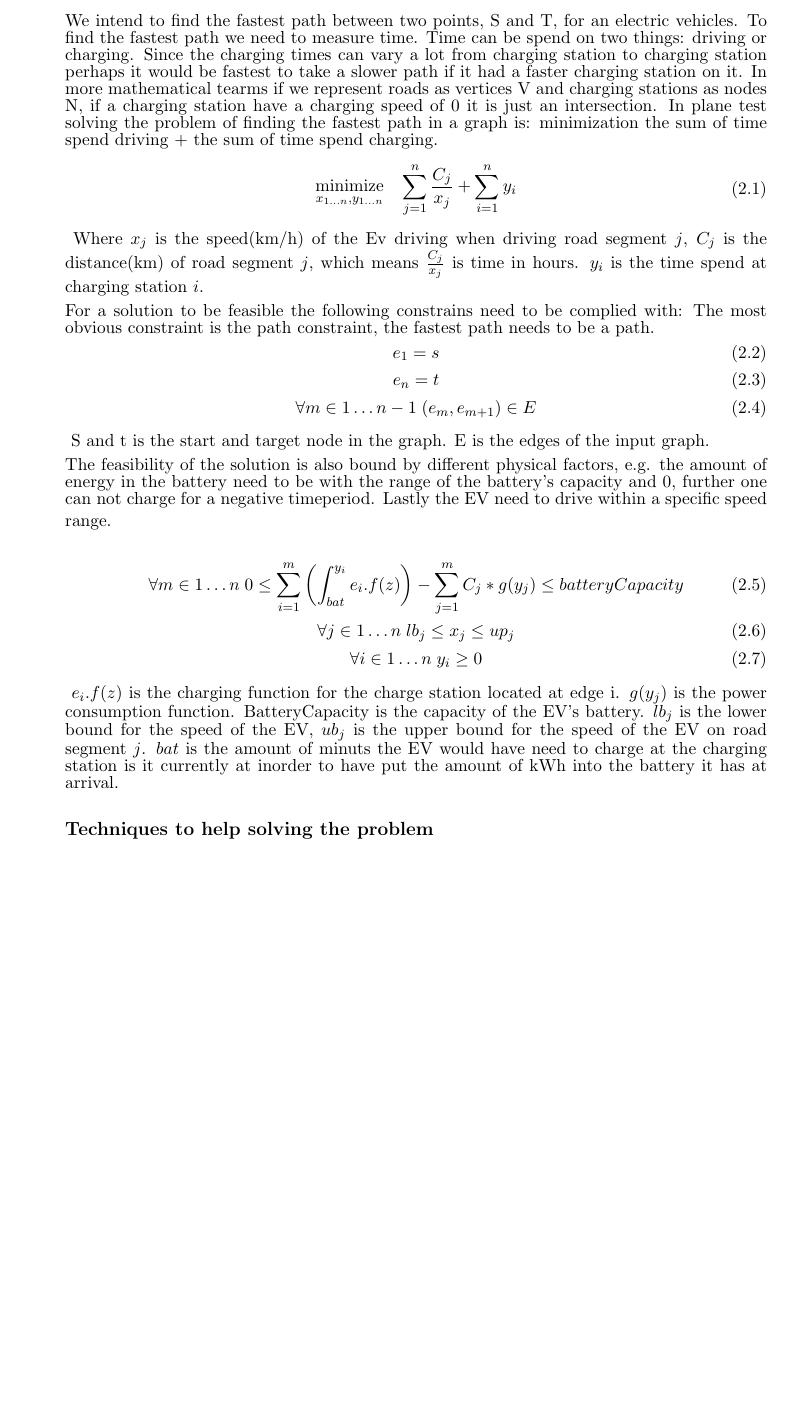
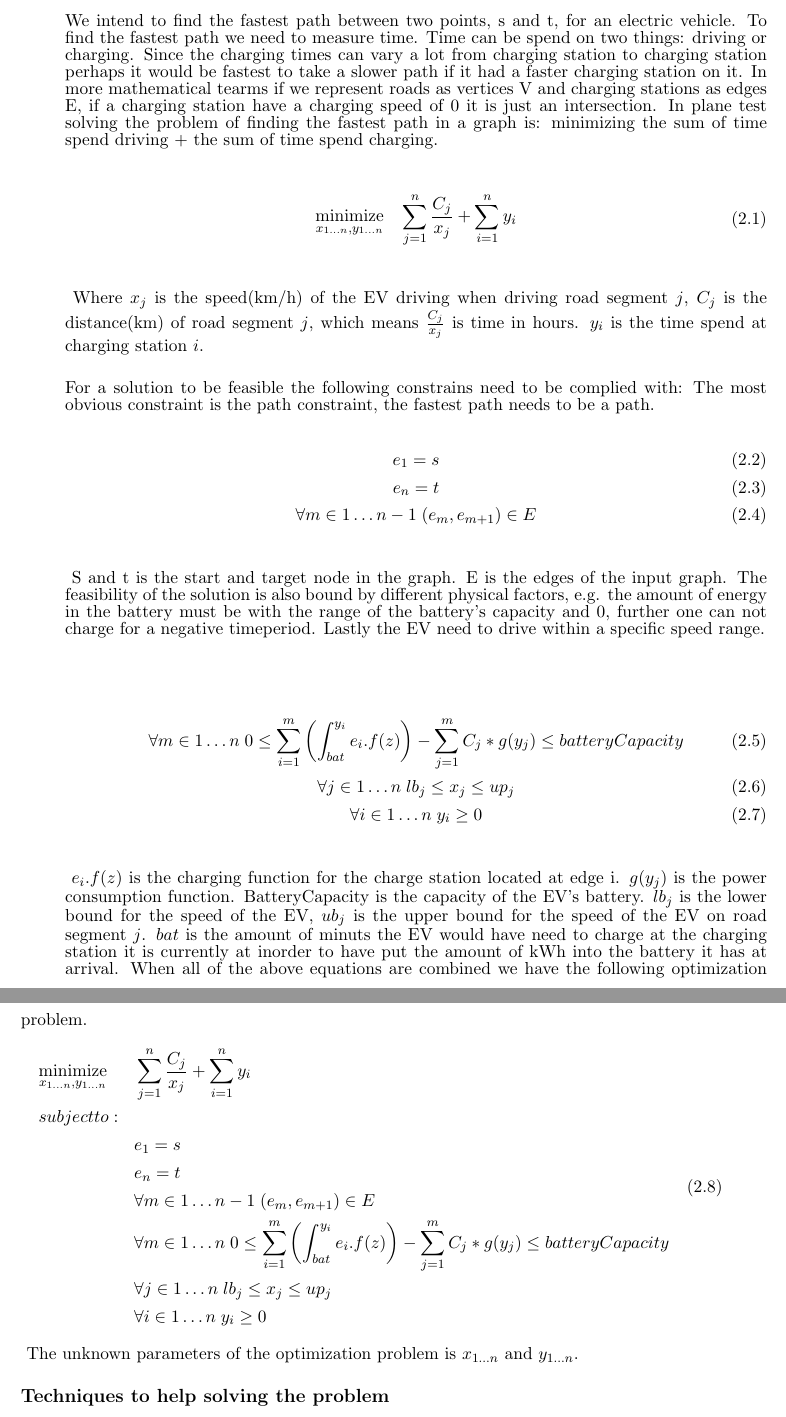
Before and after one commit to Hestogpony/AAU_BachelorProject, a LaTeX book (report/report.tex, which reads report/content/introduction/optimisationproblem.tex): part of page 7 of 9 before the commit and two parts of pages 7 and 8 of 9 after it, the two joined at a grey line, cut so that both start at the same text, the shorter picture padded with empty space. Compiled offline with pdfLaTeX.

Commit message:
Changed the optimization problem and added som stuff about linearization

```diff
--- a/report/content/introduction/optimisationproblem.tex
+++ b/report/content/introduction/optimisationproblem.tex
@@ -1,14 +1,14 @@
 \section{The Optimisation problem}
 
-We intend to find the fastest path between two points, S and T, for an electric vehicles. To find the fastest path we need to measure time. Time can be spend on two things: driving or charging. Since the charging times can vary a lot from charging station to charging station perhaps it would be fastest to take a slower path if it had a faster charging station on it. In more mathematical tearms if we represent roads as vertices V and charging stations as nodes N, if a charging station have a charging speed of 0 it is just an intersection. In plane test solving the problem of finding the fastest path in a graph is:
-minimization the sum of time spend driving + the sum of time spend charging.
+We intend to find the fastest path between two points, s and t, for an electric vehicle. To find the fastest path we need to measure time. Time can be spend on two things: driving or charging. Since the charging times can vary a lot from charging station to charging station perhaps it would be fastest to take a slower path if it had a faster charging station on it. In more mathematical tearms if we represent roads as vertices V and charging stations as edges E, if a charging station have a charging speed of 0 it is just an intersection. In plane test solving the problem of finding the fastest path in a graph is:
+minimizing the sum of time spend driving + the sum of time spend charging.
 \begin{equation}
 \begin{aligned}
 & \underset{x_{1 \dots n},y_{1 \dots n}}{\text{minimize}}
 & & \sum_{j=1}^{n} \frac{C_j}{x_j} + \sum_{i=1}^{n} y_i \\
 \end{aligned}
 \end{equation}\label{eq:objfunction}
-Where $x_j$ is the speed(km/h) of the Ev driving when driving road segment $j$, $C_j$ is the distance(km) of road segment $j$, which means $\frac{C_j}{x_j}$ is time in hours. $y_i$ is the time spend at charging station $i$.
+Where $x_j$ is the speed(km/h) of the EV driving when driving road segment $j$, $C_j$ is the distance(km) of road segment $j$, which means $\frac{C_j}{x_j}$ is time in hours. $y_i$ is the time spend at charging station $i$.
 
 For a solution to be feasible the following constrains need to be complied with:
 The most obvious constraint is the path constraint, the fastest path needs to be a path.
@@ -16,18 +16,31 @@ The most obvious constraint is the path constraint, the fastest path needs to be
 e_1 = s \\
 e_n = t \\
 \forall{m \in 1 \dots n-1} \; (e_m, e_{m+1}) \in E
-\end{gather}\label{eq:pathconstration}
+\end{gather}\label{eq:pathconstraint}
 S and  t is the start and target node in the graph. E is the edges of the input graph.
-
-The feasibility of the solution is also bound by different physical factors, e.g. the amount of energy in the battery need to be with the range of the battery's capacity and 0, further one can not charge for a negative timeperiod. Lastly the EV need to drive within a specific speed range.
+The feasibility of the solution is also bound by different physical factors, e.g. the amount of energy in the battery must be with the range of the battery's capacity and 0, further one can not charge for a negative timeperiod. Lastly the EV need to drive within a specific speed range.
 
 \begin{gather}
 \forall{m \in 1 \dots n} \; 0 \leq \sum_{i=1}^{m} \left( \int_{bat}^{y_i} e_i.f(z) \right) - \sum_{j=1}^{m} C_j*g(y_j) \leq batteryCapacity \\
 \forall{j \in 1 \dots n} \; lb_j \leq x_j \leq up_j \\
 \forall{i \in 1 \dots n} \; y_i \geq 0
-\end{gather}\label{eq:pathconstration}
+\end{gather}\label{eq:physicalconstraints}
 $e_i.f(z)$ is the charging function for the charge station located at edge i. $g(y_j)$ is the power consumption function. BatteryCapacity is the capacity of the EV's battery.
-$lb_j$ is the lower bound for the speed of the EV, $ub_j$ is the upper bound for the speed of the EV on road segment $j$. $bat$ is the amount of minuts the EV would have need to charge at the charging station is it currently at inorder to have put the amount of kWh into the battery it has at arrival.
+$lb_j$ is the lower bound for the speed of the EV, $ub_j$ is the upper bound for the speed of the EV on road segment $j$. $bat$ is the amount of minuts the EV would have need to charge at the charging station it is currently at inorder to have put the amount of kWh into the battery it has at arrival. When all of the above equations are combined we have the following optimization problem.
+\begin{equation}
+\begin{aligned}
+&\underset{x_{1 \dots n},y_{1 \dots n}}{\text{minimize}}
+& &\sum_{j=1}^{n} \frac{C_j}{x_j} + \sum_{i=1}^{n} y_i \\
+&subject to: \\
+&&&e_1 = s \\
+&&&e_n = t \\
+&&&\forall{m \in 1 \dots n-1} \; (e_m, e_{m+1}) \in E \\
+&&&\forall{m \in 1 \dots n} \; 0 \leq \sum_{i=1}^{m} \left( \int_{bat}^{y_i} e_i.f(z) \right) - \sum_{j=1}^{m} C_j*g(y_j) \leq batteryCapacity \\
+&&&\forall{j \in 1 \dots n} \; lb_j \leq x_j \leq up_j \\
+&&&\forall{i \in 1 \dots n} \; y_i \geq 0
+\end{aligned}
+\end{equation} \label{eq:optiproblem}
+The unknown parameters of the optimization problem is $x_{1\dots n}$ and $y_{1\dots n}$.
 
 
 \subsection{Techniques to help solving the problem}
```
Also changed, not shown: report/content/introduction.tex (+1 -0 lines), report/content/introduction/solutionmodel.tex (added, +10 -0 lines).
